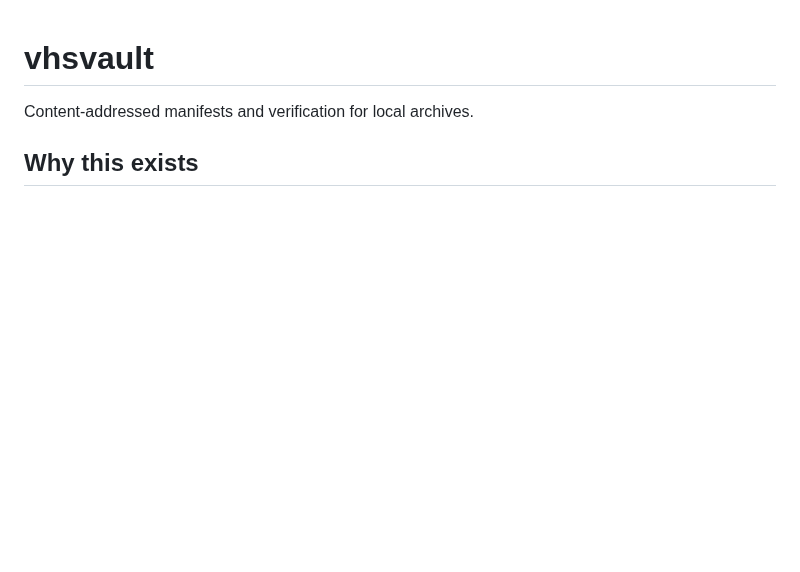
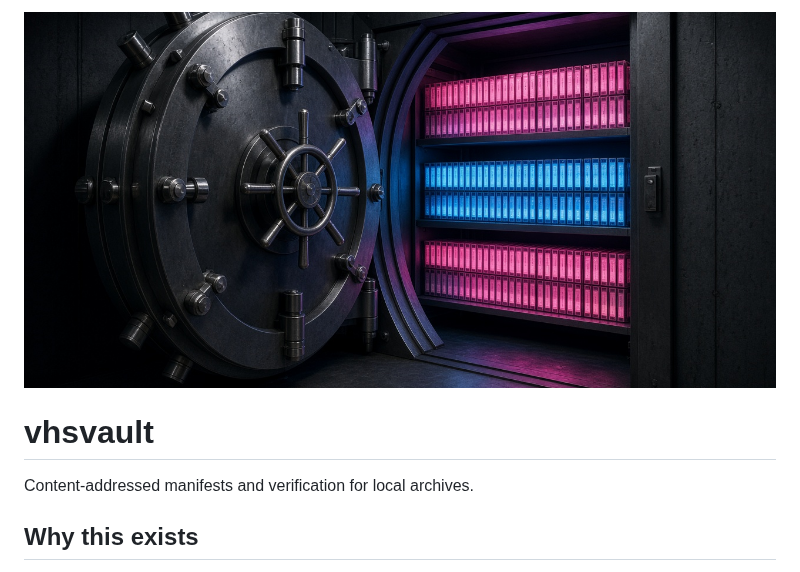
Before and after one commit to synthalorian/vhsvault, a Markdown page: README.md, the part around the change. GitHub-like rendering; pictures changed too: .github/preview.png (added); blank space fills up the shorter version.

Commit message:
Add repo preview image

```diff
--- a/README.md
+++ b/README.md
@@ -1,3 +1,5 @@
+![vhsvault](.github/preview.png)
+
 # vhsvault
 
 Content-addressed manifests and verification for local archives.
```
